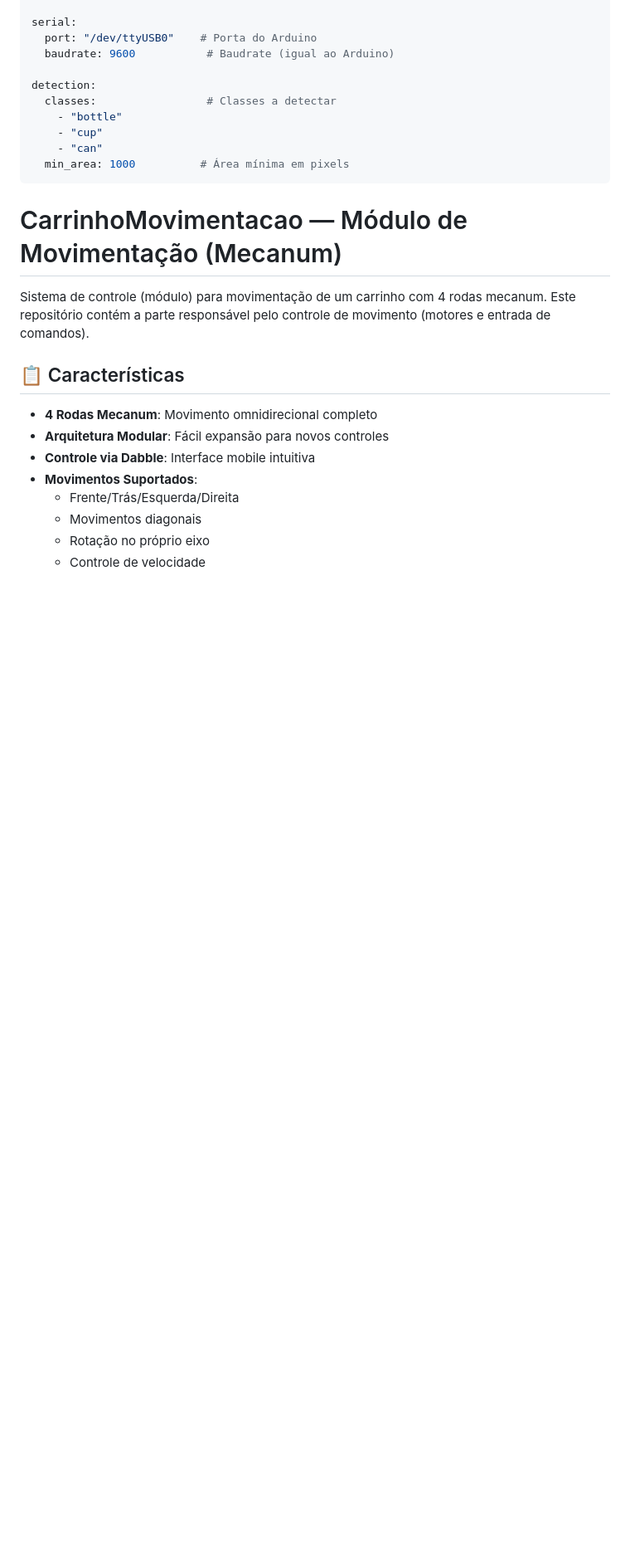
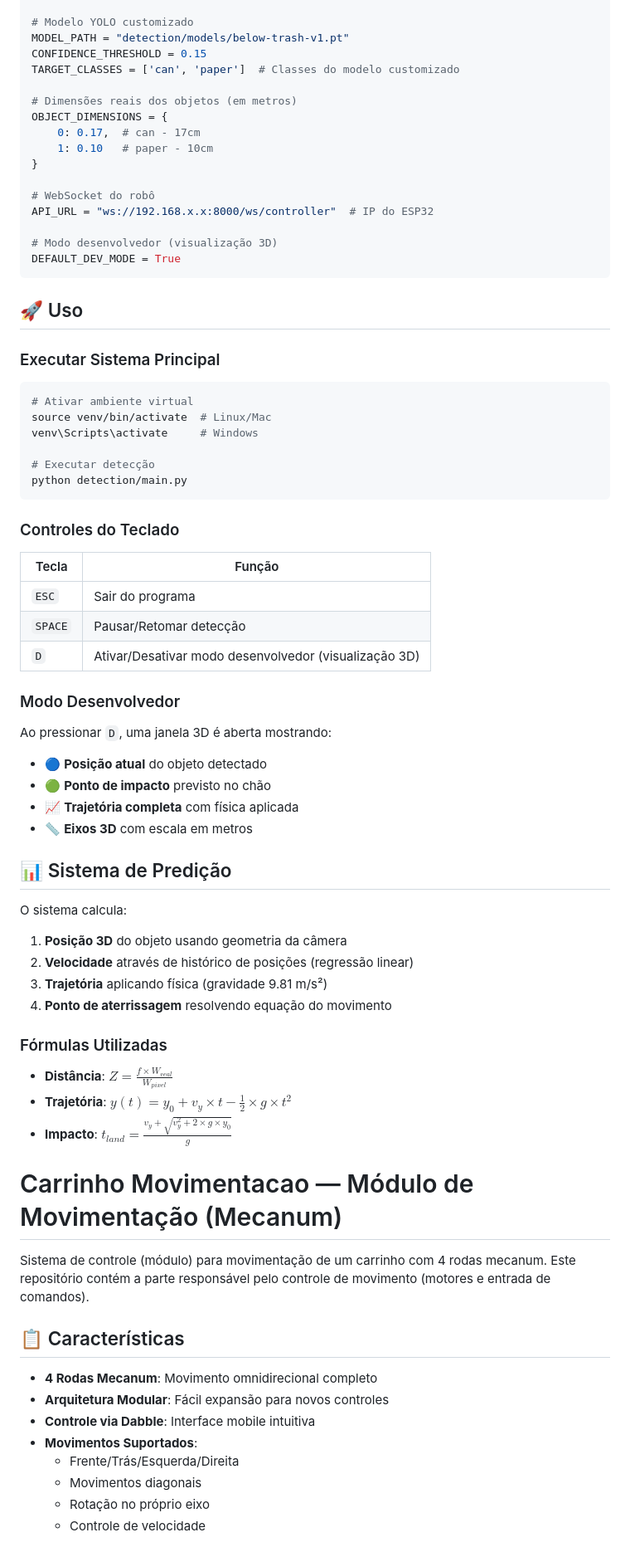
Before and after one commit to gustavo-laureano/lixeira-inteligente, a Markdown page: README.md, the part around the change printed below. Shown: that part at 83% size. Rendered like a GitHub page; blank space fills up the shorter version.

````diff
--- a/README.md
+++ b/README.md
@@ -145,16 +141,66 @@ camera:
 
-serial:
-  port: "/dev/ttyUSB0"    # Porta do Arduino
-  baudrate: 9600           # Baudrate (igual ao Arduino)
+# Modelo YOLO customizado
+MODEL_PATH = "detection/models/below-trash-v1.pt"
+CONFIDENCE_THRESHOLD = 0.15
+TARGET_CLASSES = ['can', 'paper']  # Classes do modelo customizado
 
-detection:
-  classes:                 # Classes a detectar
-    - "bottle"
-    - "cup"
-    - "can"
-  min_area: 1000          # Área mínima em pixels
+# Dimensões reais dos objetos (em metros)
+OBJECT_DIMENSIONS = {
+    0: 0.17,  # can - 17cm
+    1: 0.10   # paper - 10cm
+}
+
+# WebSocket do robô
+API_URL = "ws://192.168.x.x:8000/ws/controller"  # IP do ESP32
+
+# Modo desenvolvedor (visualização 3D)
+DEFAULT_DEV_MODE = True
 ```
-# CarrinhoMovimentacao — Módulo de Movimentação (Mecanum)
+
+## 🚀 Uso
+
+### Executar Sistema Principal
+
+```bash
+# Ativar ambiente virtual
+source venv/bin/activate  # Linux/Mac
+venv\Scripts\activate     # Windows
+
+# Executar detecção
+python detection/main.py
+```
+
+### Controles do Teclado
+
+| Tecla | Função |
+|-------|--------|
+| `ESC` | Sair do programa |
+| `SPACE` | Pausar/Retomar detecção |
+| `D` | Ativar/Desativar modo desenvolvedor (visualização 3D) |
+
+### Modo Desenvolvedor
+
+Ao pressionar `D`, uma janela 3D é aberta mostrando:
+- 🔵 **Posição atual** do objeto detectado
+- 🟢 **Ponto de impacto** previsto no chão
+- 📈 **Trajetória completa** com física aplicada
+- 📏 **Eixos 3D** com escala em metros
+
+## 📊 Sistema de Predição
+
+O sistema calcula:
+
+1. **Posição 3D** do objeto usando geometria da câmera
+2. **Velocidade** através de histórico de posições (regressão linear)
+3. **Trajetória** aplicando física (gravidade 9.81 m/s²)
+4. **Ponto de aterrissagem** resolvendo equação do movimento
+
+### Fórmulas Utilizadas
+
+- **Distância**: $Z = \frac{f \times W_{real}}{W_{pixel}}$
+- **Trajetória**: $y(t) = y_0 + v_y \times t - \frac{1}{2} \times g \times t^2$
+- **Impacto**: $t_{land} = \frac{v_y + \sqrt{v_y^2 + 2 \times g \times y_0}}{g}$
+# Carrinho Movimentacao — Módulo de Movimentação (Mecanum)
 
 Sistema de controle (módulo) para movimentação de um carrinho com 4 rodas mecanum. Este repositório contém a parte responsável pelo controle de movimento (motores e entrada de comandos).
 
````
Also changed, not shown: other parts of README.md (+89 -106 lines), docs/PHYSICS.md (added, +263 -0 lines).
